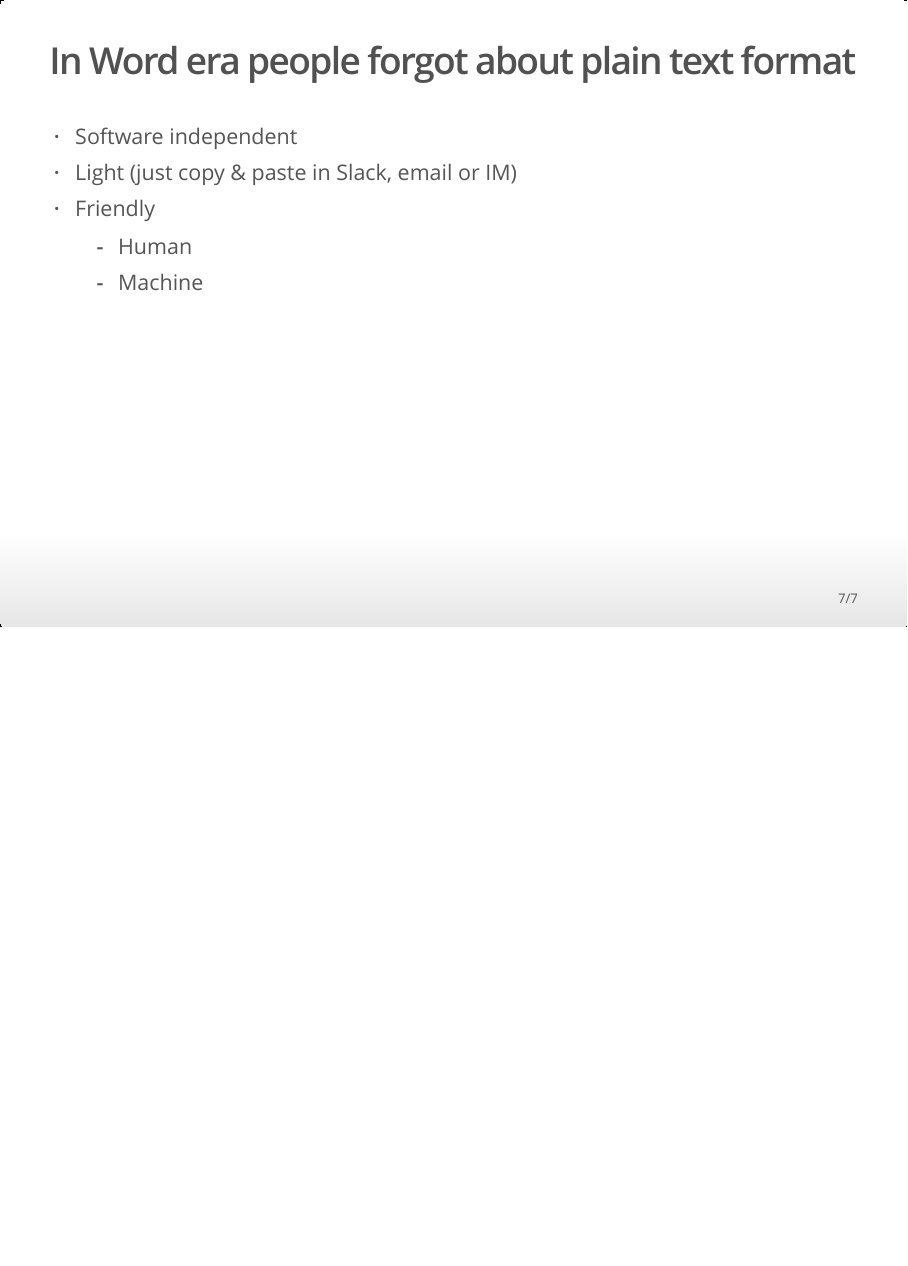
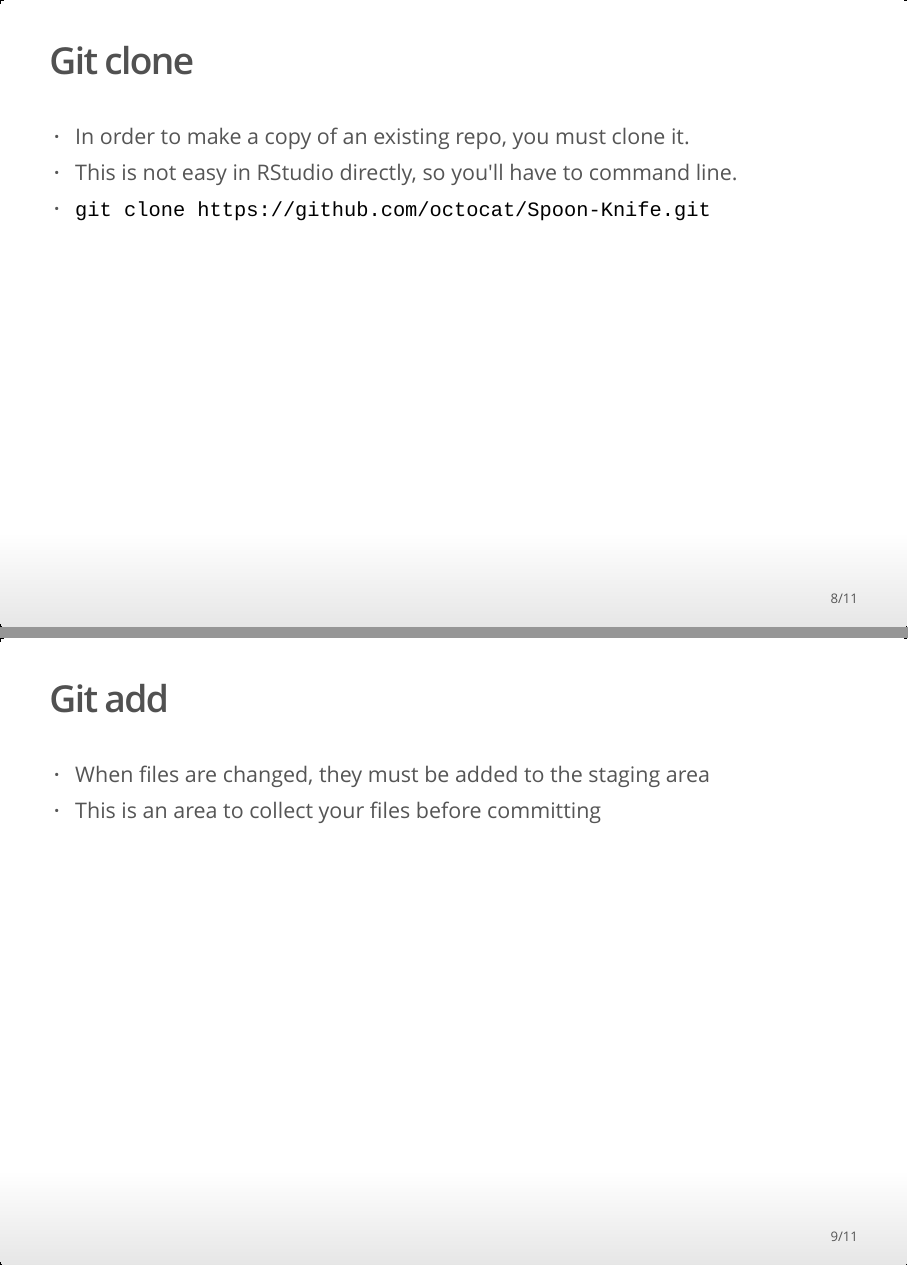
Before and after one commit to UNFAOstatistics/github_intro, an R Markdown document (git_intro_slides.Rmd): page 7 of 7 before the commit and pages 8 and 9 of 11 after it, the two joined at a grey line. The pictures show the output file git_intro_slides.html that the author committed with the source, opened offline.

Commit message:
Added git commands and images

```diff
--- a/git_intro_slides.Rmd
+++ b/git_intro_slides.Rmd
@@ -66,3 +70,14 @@
 * Friendly
     * Human
     * Machine
+
+## Git clone
+
+* In order to make a copy of an existing repo, you must clone it.
+* This is not easy in RStudio directly, so you'll have to command line.
+* `git clone https://github.com/octocat/Spoon-Knife.git`
+
+## Git add
+
+* When files are changed, they must be added to the staging area
+  * This is an area to collect your files before committing
```
Also changed, not shown: git_intro_slides.html, plots/Bash-git-add.png (added), plots/Bash-git-commit.png (added), plots/GitHub-Mark-120px-plus.png (added), plots/RStudio-git-add.png (added), plots/RStudio-git-commit.png (added), git_intro_slides.Rmd (13 more changed lines).
